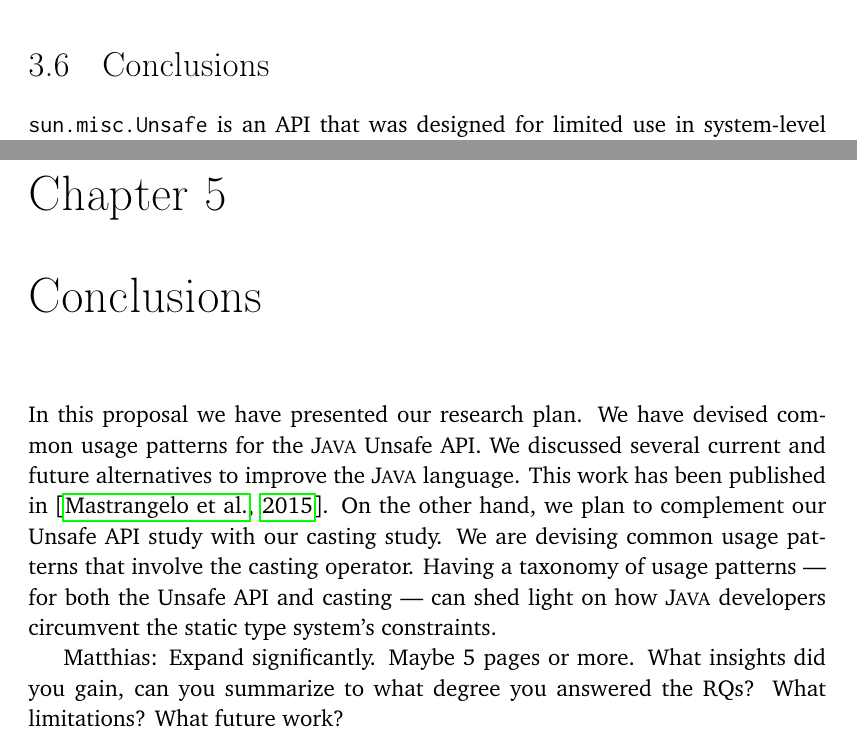
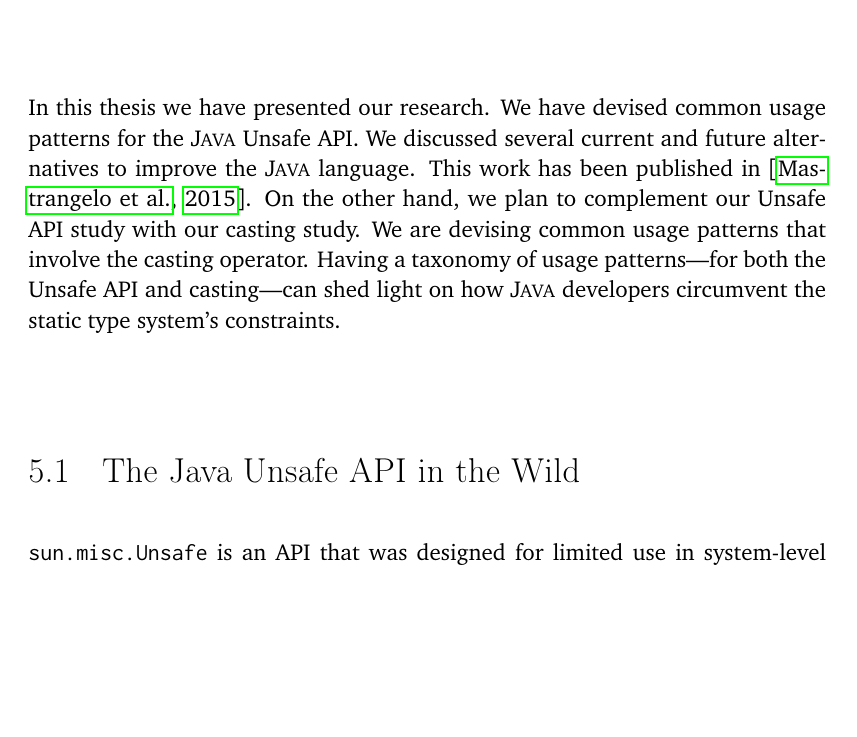
Before and after one commit to acuarica/phd-thesis, a LaTeX thesis (phd-thesis.tex, which reads cha-conclusions.tex, cha-unsafe.tex): two parts of pages 58 and 121 of 158 before the commit and part of page 121 of 158 after it, the two joined at a grey line, cut at the place of the change, the shorter picture padded with empty space. Compiled offline with pdfLaTeX.

Commit message:
Consolidated chapter conclusions.

```diff
--- a/cha-conclusions.tex
+++ b/cha-conclusions.tex
@@ -1,6 +1,13 @@
-\chapter{Conclusions}
+\chapter{Conclusions}\label{cha:conclusions}
 
-In this proposal we have presented our research plan.
+% TODO:
+% Matthias: Expand significantly.
+% Maybe 5 pages or more.
+% What insights did you gain, can you summarize to what degree you answered the RQs?
+% What limitations?
+% What future work?
+
+In this thesis we have presented our research.
 We have devised common usage patterns for the \java{} Unsafe \api.
 We discussed several current and future alternatives to improve the
 \java{} language.
@@ -8,14 +15,9 @@ This work has been published in~\citep{mastrangeloUseYourOwn2015}.
 On the other hand, we plan to complement our Unsafe \api{} study with
 our casting study.
 We are devising common usage patterns that involve the casting operator.
-Having a taxonomy of usage patterns
---- for both the Unsafe \api{} and casting ---
-can shed light on how \java{} developers circumvent
+Having a taxonomy of usage patterns---for both the Unsafe \api{} and casting---can shed light on how \java{} developers circumvent
 the static type system's constraints.
 
-% TODO:
-Matthias: Expand significantly.
-Maybe 5 pages or more.
-What insights did you gain, can you summarize to what degree you answered the RQs?
-What limitations?
-What future work?
+\section{The \java{} Unsafe \api{} in the Wild}
+
+\smu{} is an API that was designed for limited use in system-level runtime library code.
--- a/cha-unsafe.tex
+++ b/cha-unsafe.tex
@@ -294,7 +294,3 @@ Many patterns use \unsafe{} to use memory more efficiently.
 This could be ameliorated with lower GC overhead.
 There are proposals for this, for instance JEP 189 Shenandoah:
 Low Pause GC~\citep{jep189}.
-
-\section{Conclusions}\label{sec:unsafe:conclusions}
-
-\smu{} is an API that was designed for limited use in system-level runtime library code.
```
Also changed, not shown: cha-casts.tex (+1 -3 lines), chapters/casts/sec-casts-conclusions.tex (deleted, +0 -20 lines), cha-conclusions.tex (32 more changed lines), cha-unsafe.tex (11 more changed lines).
